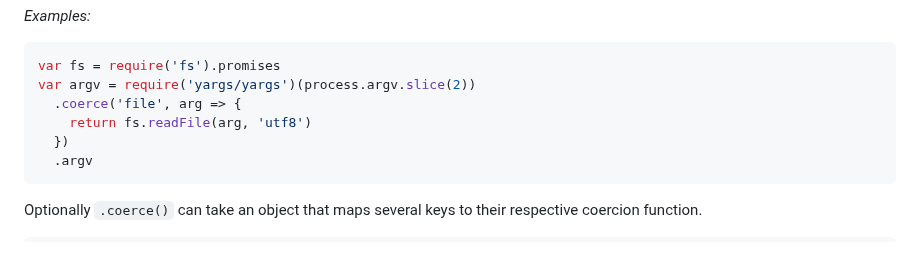
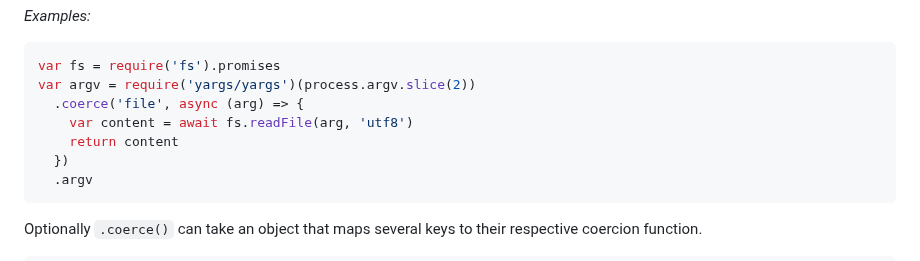
Before and after one commit to yargs/yargs, a Markdown page: docs/api.md, the part around the change. Drawn GitHub-style.

Commit message:
Use async / await in example

````diff
--- a/docs/api.md
+++ b/docs/api.md
@@ -200,8 +200,9 @@ _Examples:_
 ```js
 var fs = require('fs').promises
 var argv = require('yargs/yargs')(process.argv.slice(2))
-  .coerce('file', arg => {
-    return fs.readFile(arg, 'utf8')
+  .coerce('file', async (arg) => {
+    var content = await fs.readFile(arg, 'utf8')
+    return content
   })
   .argv
 ```
````
